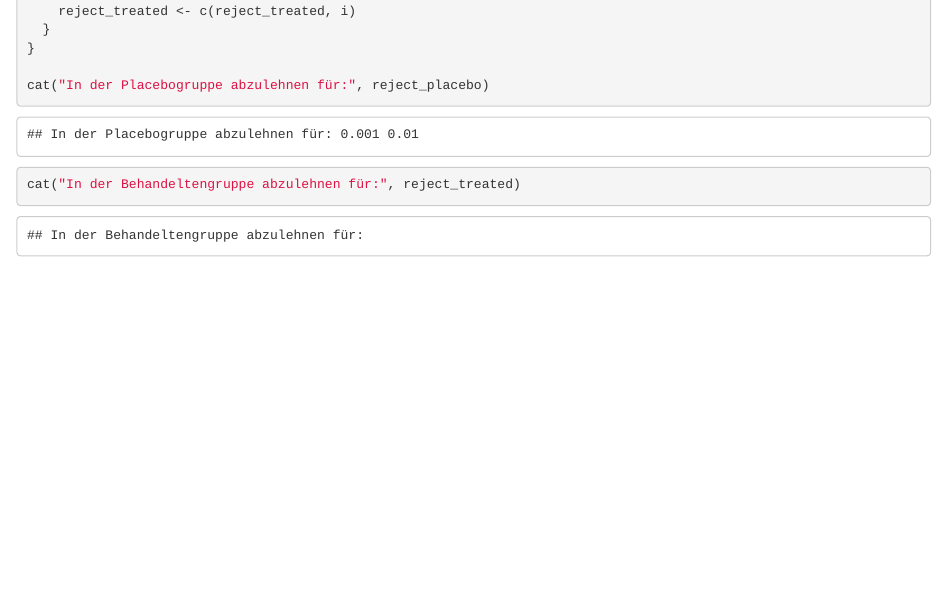
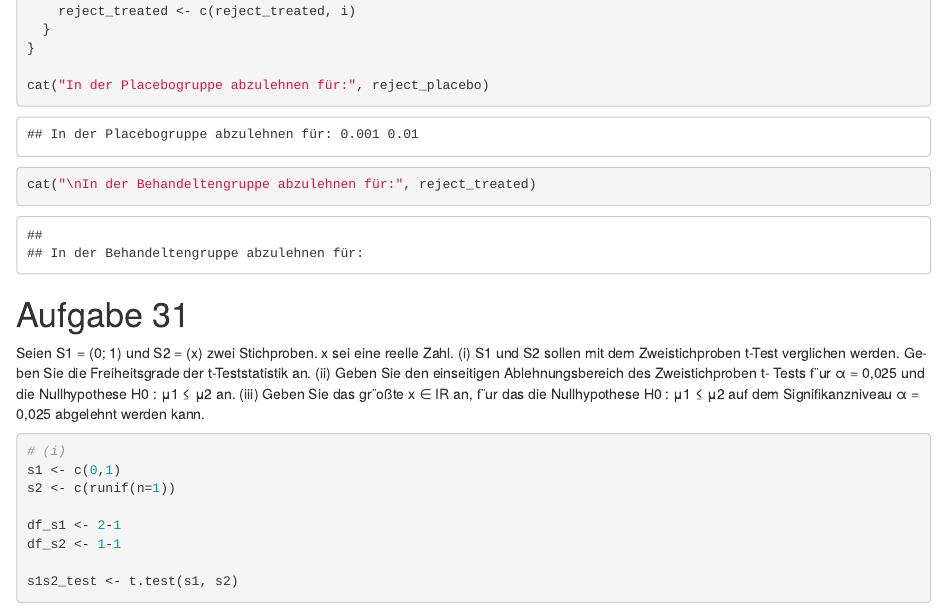
Before and after one commit to mathiashusted/Statistics1, an R Markdown document (src/week8/ue.Rmd): the page in a window 1100 px wide, from 1610 px down. Rendered offline with R 4.5, knitr and Pandoc, with nearby package versions; code that draws random numbers runs with fixed seeds of ours; some code elsewhere in the file could not run offline.

Commit message:
Almost finished

````diff
--- a/src/week8/ue.Rmd
+++ b/src/week8/ue.Rmd
@@ -56,5 +56,24 @@ for (i in a) {
 }
 
 cat("In der Placebogruppe abzulehnen für:", reject_placebo)
-cat("In der Behandeltengruppe abzulehnen für:", reject_treated)
+cat("\nIn der Behandeltengruppe abzulehnen für:", reject_treated)
 ```
+# Aufgabe 31
+Seien S1 = (0; 1) und S2 = (x) zwei Stichproben. x sei eine reelle
+Zahl.
+(i) S1 und S2 sollen mit dem Zweistichproben t-Test verglichen werden. Ge-
+ben Sie die Freiheitsgrade der t-Teststatistik an.
+(ii) Geben Sie den einseitigen Ablehnungsbereich des Zweistichproben t-
+Tests f¨ur α = 0,025 und die Nullhypothese H0 : μ1 ≤ μ2 an.
+(iii) Geben Sie das gr¨oßte x ∈ IR an, f¨ur das die Nullhypothese H0 : μ1 ≤ μ2
+auf dem Signifikanzniveau α = 0,025 abgelehnt werden kann.
+
+```{r}
+# (i)
+s1 <- c(0,1)
+s2 <- c(runif(n=1))
+
+df_s1 <- 2-1
+df_s2 <- 1-1
+
+s1s2_test <- t.test(s1, s2)
````
Also changed, not shown: src/week8/ue.Rmd (3 more changed lines).
